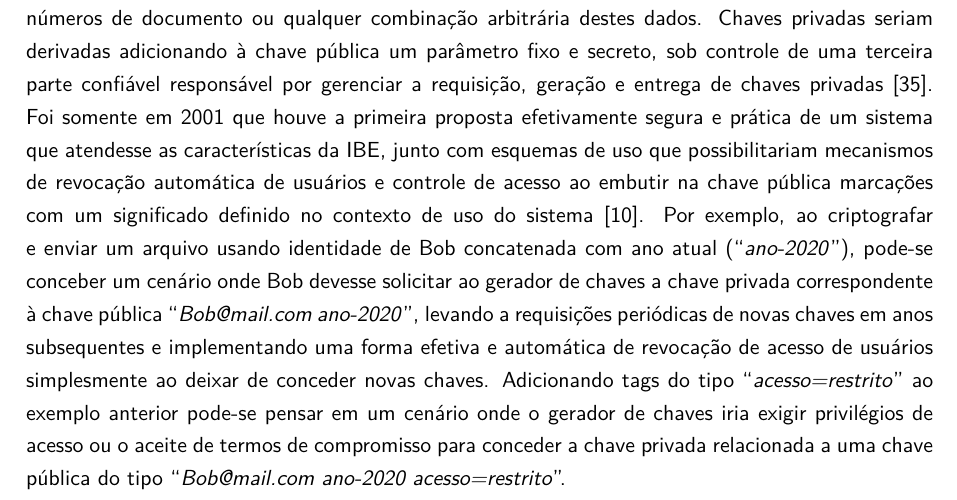
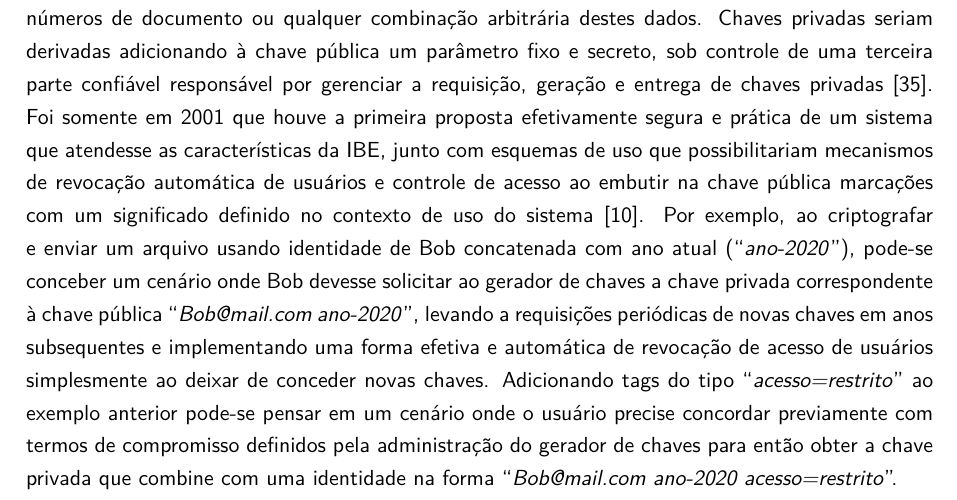
Before and after one commit to br-fedaykin/PGC, a LaTeX paper (monografia/main.tex): part of page 13 of 54, cut so that both start at the same text. Compiled offline with pdfLaTeX.

Commit message:
Sessão 2.1: pequenas modificações na parte da IBE

```diff
--- a/monografia/main.tex
+++ b/monografia/main.tex
@@ -244,7 +244,7 @@ Visando eliminar tais restrições, Shamir idealizou em 1984 a Criptografia Base
 Chaves privadas seriam derivadas adicionando à chave pública um parâmetro fixo e secreto, sob controle de uma terceira parte confiável responsável por gerenciar a requisição, geração e entrega de chaves privadas \cite{Shamir1985}.
 Foi somente em 2001 que houve a primeira proposta efetivamente segura e prática de um sistema que atendesse as características da IBE, junto com esquemas de uso que possibilitariam mecanismos de revocação automática de usuários e controle de acesso ao embutir na chave pública marcações com um significado definido no contexto de uso do sistema \cite{Boneh2001}.
 Por exemplo, ao criptografar e enviar um arquivo usando identidade de Bob concatenada com ano atual (``\emph{ano-2020}''), pode-se conceber um cenário onde Bob devesse solicitar ao gerador de chaves a chave privada correspondente à chave pública ``\emph{Bob@mail.com ano-2020}'', levando a requisições periódicas de novas chaves em anos subsequentes e implementando uma forma efetiva e automática de revocação de acesso de usuários simplesmente ao deixar de conceder novas chaves.
-Adicionando tags do tipo ``\emph{acesso=restrito}'' ao exemplo anterior pode-se pensar em um cenário onde o gerador de chaves iria exigir privilégios de acesso ou o aceite de termos de compromisso para conceder a chave privada relacionada a uma chave pública do tipo ``\emph{Bob@mail.com ano-2020 acesso=restrito}''.
+Adicionando tags do tipo ``\emph{acesso=restrito}'' ao exemplo anterior pode-se pensar em um cenário onde o usuário precise concordar previamente com termos de compromisso definidos pela administração do gerador de chaves para então obter a chave privada que combine com uma identidade na forma ``\emph{Bob@mail.com ano-2020 acesso=restrito}''.
 
 A Criptografia Baseada em Atributos (em inglês, \emph{ABE - Attribute-Based Encryption}) visa aumentar a expressividade da IBE ao modelar identidades como um conjunto de atributos, definir chaves públicas como subconjuntos de atributos e tornar a descriptografia possível ao usuário que possuir as chaves privadas correspondentes a estes atributos \cite{Sahai2005}.
 Atributos podem ser vinculados a grupos de usuários ou a papéis desempenhados por eles, permitindo expressar políticas de acesso específicas de forma simples e eficaz, sem que seja necessário conhecer a identidade exata de todas as pessoas que deveriam ter acesso aos dados criptografados.
```
